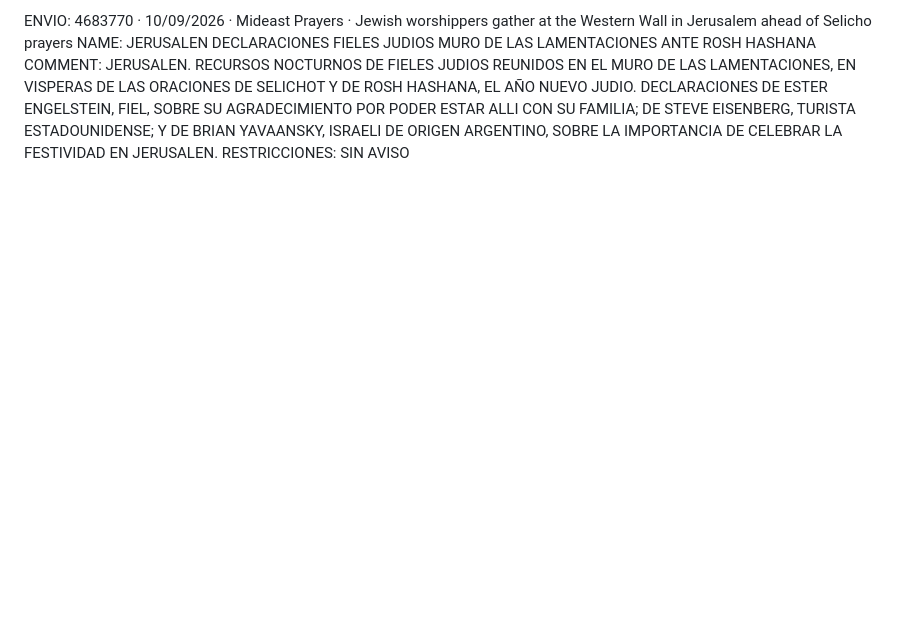
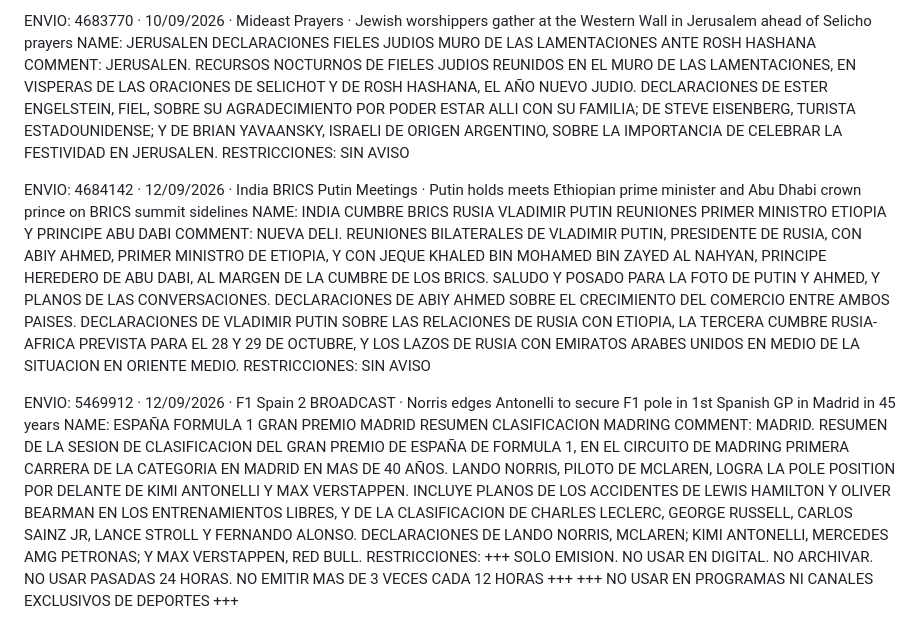
Before and after one commit to malevolisco/catalogar, a Markdown page: ejemplos.md, the part around the change. Rendered like a GitHub page; blank space fills up the shorter version.

```diff
--- a/ejemplos.md
+++ b/ejemplos.md
@@ -66,3 +66,15 @@ ENVIO: 4683770 · 10/09/2026 · Mideast Prayers · Jewish worshippers gather at
 NAME: JERUSALEN DECLARACIONES FIELES JUDIOS MURO DE LAS LAMENTACIONES ANTE ROSH HASHANA
 COMMENT: JERUSALEN. RECURSOS NOCTURNOS DE FIELES JUDIOS REUNIDOS EN EL MURO DE LAS LAMENTACIONES, EN VISPERAS DE LAS ORACIONES DE SELICHOT Y DE ROSH HASHANA, EL AÑO NUEVO JUDIO. DECLARACIONES DE ESTER ENGELSTEIN, FIEL, SOBRE SU AGRADECIMIENTO POR PODER ESTAR ALLI CON SU FAMILIA; DE STEVE EISENBERG, TURISTA ESTADOUNIDENSE; Y DE BRIAN YAVAANSKY, ISRAELI DE ORIGEN ARGENTINO, SOBRE LA IMPORTANCIA DE CELEBRAR LA FESTIVIDAD EN JERUSALEN.
 RESTRICCIONES: SIN AVISO
+
+ENVIO: 4684142 · 12/09/2026 · India BRICS Putin Meetings · Putin holds meets Ethiopian prime minister and Abu Dhabi crown prince on BRICS summit sidelines
+NAME: INDIA CUMBRE BRICS RUSIA VLADIMIR PUTIN REUNIONES PRIMER MINISTRO ETIOPIA Y PRINCIPE ABU DABI
+COMMENT: NUEVA DELI. REUNIONES BILATERALES DE VLADIMIR PUTIN, PRESIDENTE DE RUSIA, CON ABIY AHMED, PRIMER MINISTRO DE ETIOPIA, Y CON JEQUE KHALED BIN MOHAMED BIN ZAYED AL NAHYAN, PRINCIPE HEREDERO DE ABU DABI, AL MARGEN DE LA CUMBRE DE LOS BRICS. SALUDO Y POSADO PARA LA FOTO DE PUTIN Y AHMED, Y PLANOS DE LAS CONVERSACIONES. DECLARACIONES DE ABIY AHMED SOBRE EL CRECIMIENTO DEL COMERCIO ENTRE AMBOS PAISES. DECLARACIONES DE VLADIMIR PUTIN SOBRE LAS RELACIONES DE RUSIA CON ETIOPIA, LA TERCERA CUMBRE RUSIA-AFRICA PREVISTA PARA EL 28 Y 29 DE OCTUBRE, Y LOS LAZOS DE RUSIA CON EMIRATOS ARABES UNIDOS EN MEDIO DE LA SITUACION EN ORIENTE MEDIO.
+RESTRICCIONES: SIN AVISO
+
+ENVIO: 5469912 · 12/09/2026 · F1 Spain 2 BROADCAST · Norris edges Antonelli to secure F1 pole in 1st Spanish GP in Madrid in 45 years
+NAME: ESPAÑA FORMULA 1 GRAN PREMIO MADRID RESUMEN CLASIFICACION MADRING
+COMMENT: MADRID. RESUMEN DE LA SESION DE CLASIFICACION DEL GRAN PREMIO DE ESPAÑA DE FORMULA 1, EN EL CIRCUITO DE MADRING PRIMERA CARRERA DE LA CATEGORIA EN MADRID EN MAS DE 40 AÑOS. LANDO NORRIS, PILOTO DE MCLAREN, LOGRA LA POLE POSITION POR DELANTE DE KIMI ANTONELLI Y MAX VERSTAPPEN. INCLUYE PLANOS DE LOS ACCIDENTES DE LEWIS HAMILTON Y OLIVER BEARMAN EN LOS ENTRENAMIENTOS LIBRES, Y DE LA CLASIFICACION DE CHARLES LECLERC, GEORGE RUSSELL, CARLOS SAINZ JR, LANCE STROLL Y FERNANDO ALONSO. DECLARACIONES DE LANDO NORRIS, MCLAREN;  KIMI ANTONELLI, MERCEDES AMG PETRONAS; Y MAX VERSTAPPEN, RED BULL.
+RESTRICCIONES:
++++ SOLO EMISION. NO USAR EN DIGITAL. NO ARCHIVAR. NO USAR PASADAS 24 HORAS. NO EMITIR MAS DE 3 VECES CADA 12 HORAS +++
++++ NO USAR EN PROGRAMAS NI CANALES EXCLUSIVOS DE DEPORTES +++
```
